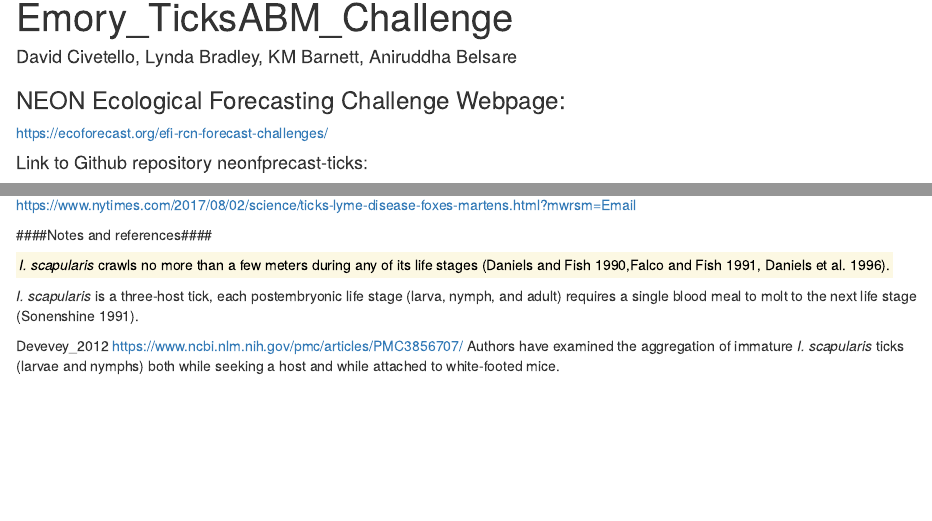
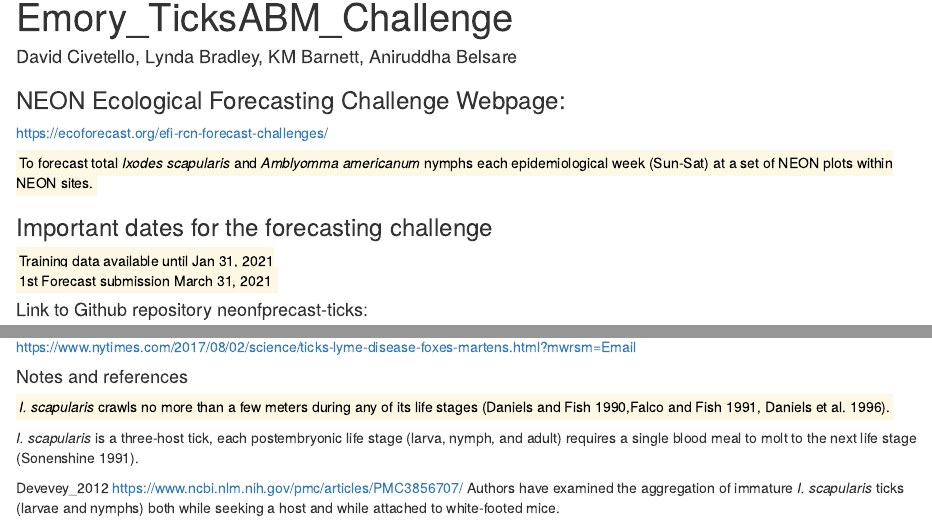
Before and after one commit to anyadoc/Emory_TicksABM, an R Markdown document (Emory_TickABM.Rmd): the page in a window 1100 px wide, from its top, and a second part further down, joined at a grey line. Rendered offline with R 4.5, knitr and Pandoc, with nearby package versions.

Commit message:
AB 16Nov2020

```diff
--- a/Emory_TickABM.Rmd
+++ b/Emory_TickABM.Rmd
@@ -7,6 +7,12 @@ output: html_notebook
 ### NEON Ecological Forecasting Challenge Webpage:
 https://ecoforecast.org/efi-rcn-forecast-challenges/
 
+<mark> To forecast total _Ixodes scapularis_ and _Amblyomma americanum_ nymphs each epidemiological week (Sun-Sat) at a set of NEON plots within NEON sites.
+
+### Important dates for the forecasting challenge
+<mark> Training data available until Jan 31, 2021
+<br>
+<mark> 1st Forecast submission March 31, 2021
 
 #### Link to Github repository neonfprecast-ticks:
 https://github.com/eco4cast/neon4cast-ticks
```
Also changed, not shown: Emory_TickABM.nb.html (added), Emory_TickABM.Rmd (4 more changed lines), 1 other file.
